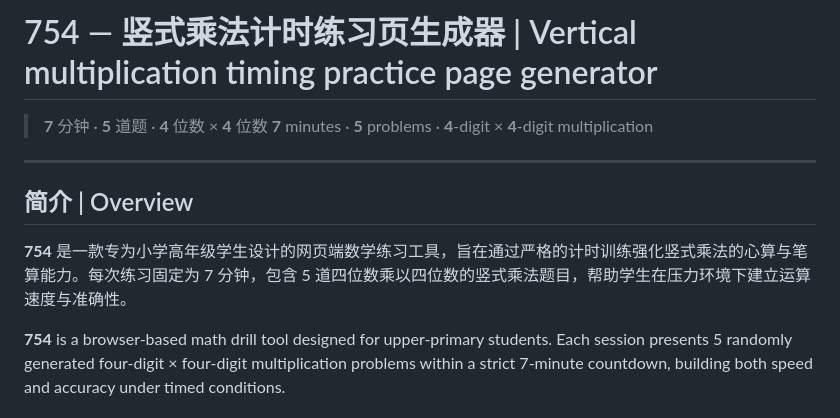
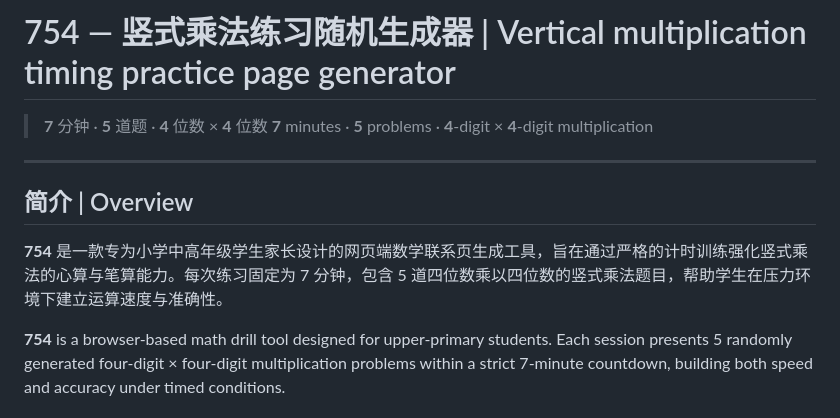
Before and after one commit to xiahuaxian666/754_calculate_practice, a Markdown page: README.md, the part around the change. Rendered like a GitHub page.

Commit message:
Revise target audience description in README
Updated the description to clarify target audience.

```diff
--- a/README.md
+++ b/README.md
@@ -1,4 +1,4 @@
-# 754 — 竖式乘法计时练习页生成器 | Vertical multiplication timing practice page generator
+# 754 — 竖式乘法练习随机生成器 | Vertical multiplication timing practice page generator
 
 > **7** 分钟 · **5** 道题 · **4** 位数 × **4** 位数
 > **7** minutes · **5** problems · **4**-digit × **4**-digit multiplication
@@ -7,7 +7,7 @@
 
 ## 简介 | Overview
 
-**754** 是一款专为小学高年级学生设计的网页端数学练习工具，旨在通过严格的计时训练强化竖式乘法的心算与笔算能力。每次练习固定为 7 分钟，包含 5 道四位数乘以四位数的竖式乘法题目，帮助学生在压力环境下建立运算速度与准确性。
+**754** 是一款专为小学中高年级学生家长设计的网页端数学联系页生成工具，旨在通过严格的计时训练强化竖式乘法的心算与笔算能力。每次练习固定为 7 分钟，包含 5 道四位数乘以四位数的竖式乘法题目，帮助学生在压力环境下建立运算速度与准确性。
 
 **754** is a browser-based math drill tool designed for upper-primary students. Each session presents 5 randomly generated four-digit × four-digit multiplication problems within a strict 7-minute countdown, building both speed and accuracy under timed conditions.
 
```
